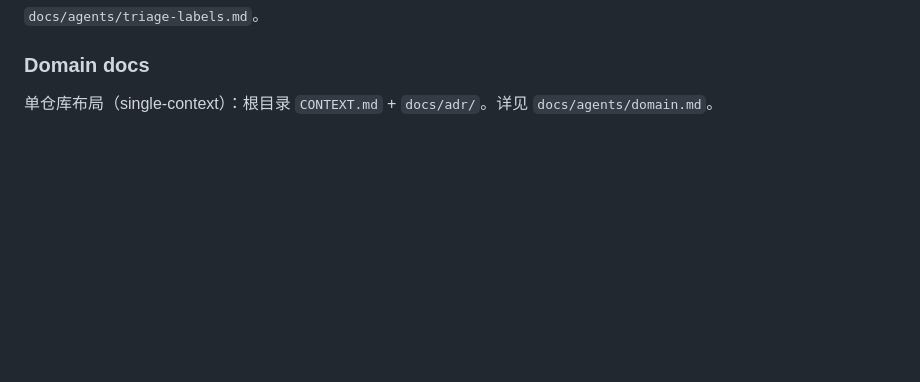
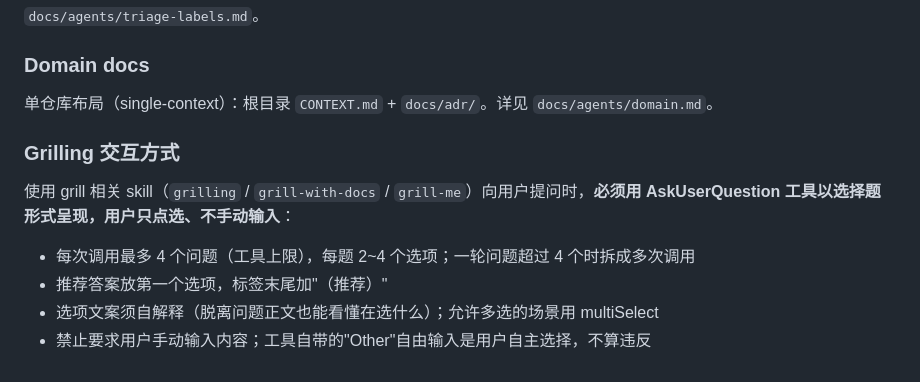
Before and after one commit to darkChench/vibeCoding-host-platform, a Markdown page: AGENTS.md, the part around the change. Rendered like a GitHub page; blank space fills up the shorter version.

Commit message:
docs: agents - grill 类技能提问改为选择题交互
使用 grilling/grill-with-docs/grill-me 提问时统一走 AskUserQuestion：
用户只点选不手动输入，推荐答案放首位并标注（推荐）。

```diff
--- a/AGENTS.md
+++ b/AGENTS.md
@@ -219,3 +219,12 @@ Issue 和 spec 以本地 markdown 文件形式存放在 `.scratch/<feature>/`。
 ### Domain docs
 
 单仓库布局（single-context）：根目录 `CONTEXT.md` + `docs/adr/`。详见 `docs/agents/domain.md`。
+
+### Grilling 交互方式
+
+使用 grill 相关 skill（`grilling` / `grill-with-docs` / `grill-me`）向用户提问时，**必须用 AskUserQuestion 工具以选择题形式呈现，用户只点选、不手动输入**：
+
+- 每次调用最多 4 个问题（工具上限），每题 2~4 个选项；一轮问题超过 4 个时拆成多次调用
+- 推荐答案放第一个选项，标签末尾加"（推荐）"
+- 选项文案须自解释（脱离问题正文也能看懂在选什么）；允许多选的场景用 multiSelect
+- 禁止要求用户手动输入内容；工具自带的"Other"自由输入是用户自主选择，不算违反
```
